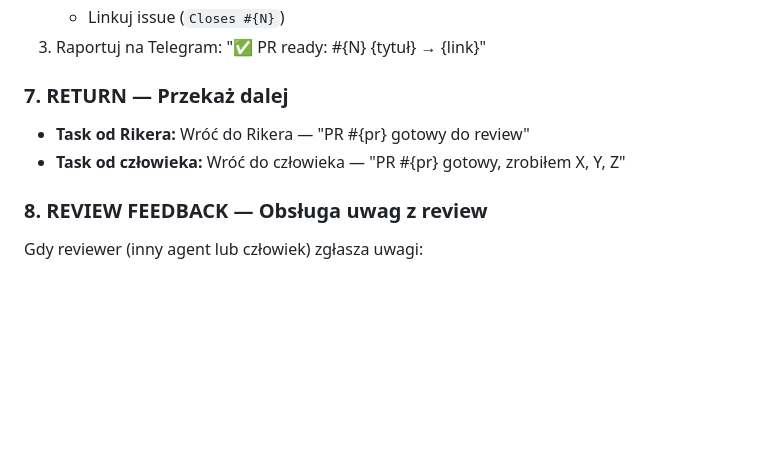
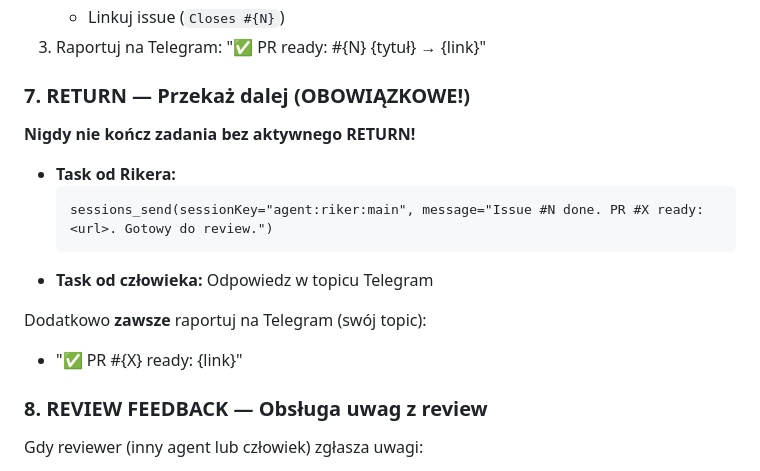
Before and after one commit to PiotrRaszkowski/platformatreningowa, a Markdown page: docs/DEV_AGENT_WORKFLOW.md, the part around the change. Drawn GitHub-style; blank space fills up the shorter version.

Commit message:
Make RETURN step mandatory with explicit sessions_send

````diff
--- a/docs/DEV_AGENT_WORKFLOW.md
+++ b/docs/DEV_AGENT_WORKFLOW.md
@@ -78,10 +78,18 @@ Dopiero gdy build jest **zielony**:
    - Linkuj issue (`Closes #{N}`)
 3. Raportuj na Telegram: "✅ PR ready: #{N} {tytuł} → {link}"
 
-### 7. RETURN — Przekaż dalej
+### 7. RETURN — Przekaż dalej (OBOWIĄZKOWE!)
 
-- **Task od Rikera:** Wróć do Rikera — "PR #{pr} gotowy do review"
-- **Task od człowieka:** Wróć do człowieka — "PR #{pr} gotowy, zrobiłem X, Y, Z"
+**Nigdy nie kończ zadania bez aktywnego RETURN!**
+
+- **Task od Rikera:**
+  ```
+  sessions_send(sessionKey="agent:riker:main", message="Issue #N done. PR #X ready: <url>. Gotowy do review.")
+  ```
+- **Task od człowieka:** Odpowiedz w topicu Telegram
+
+Dodatkowo **zawsze** raportuj na Telegram (swój topic):
+- "✅ PR #{X} ready: {link}"
 
 ### 8. REVIEW FEEDBACK — Obsługa uwag z review
 
````
